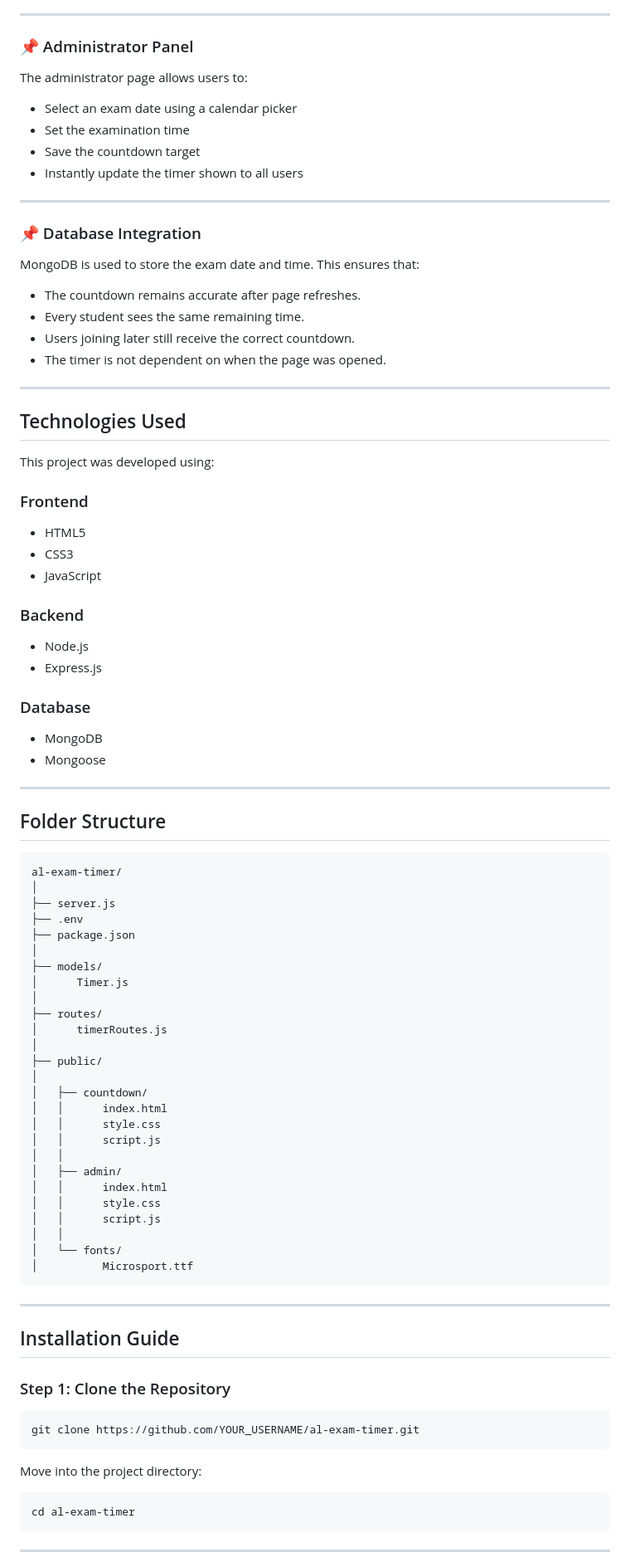
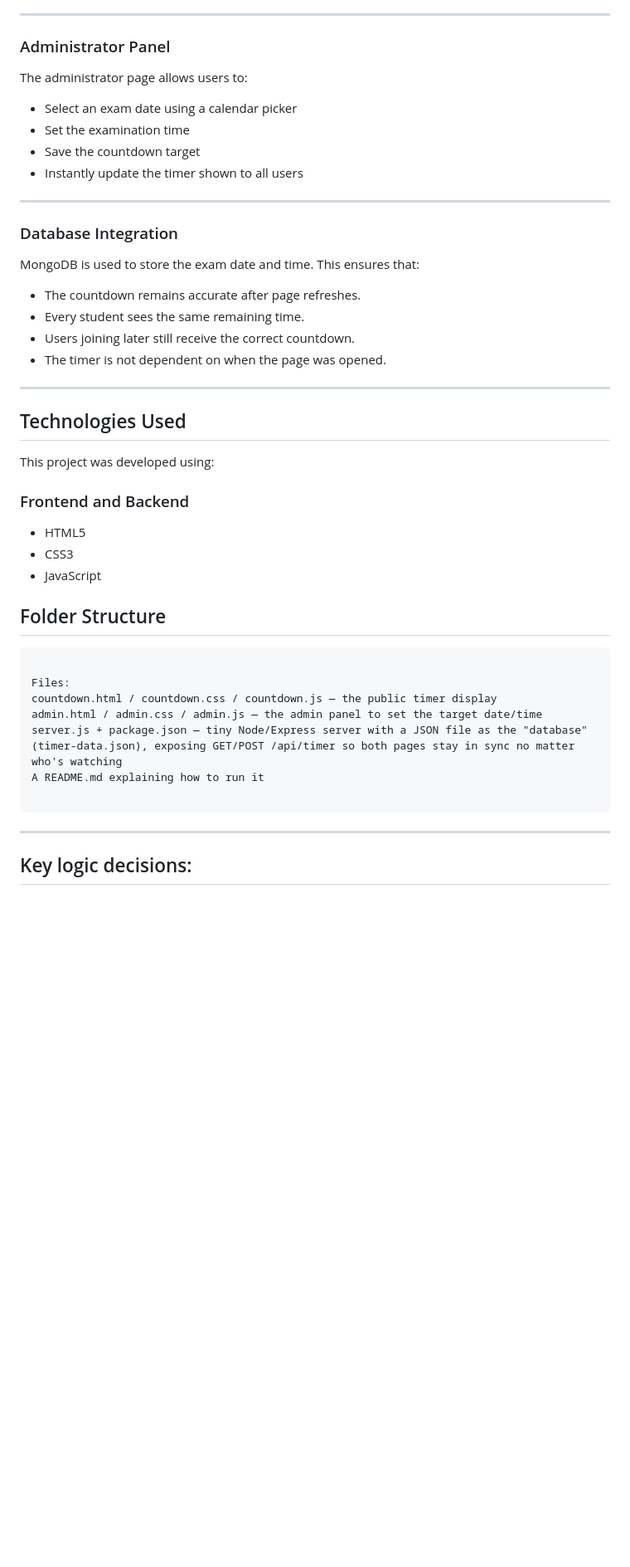
Before and after one commit to lahiru3726/A-L-Timer-Countdown, a Markdown page: README.md, the part around one of its changes. Shown at 83% size. GitHub-like rendering; blank space fills up the shorter version.

Commit message:
Refactor README for better structure and content
Updated more README.md for improved formatting and clarity.

````diff
--- a/README.md
+++ b/README.md
@@ -39,7 +39,7 @@ The countdown page includes:
 
 ---
 
-### 📌 Administrator Panel
+### Administrator Panel
 
 The administrator page allows users to:
 
@@ -50,7 +50,7 @@ The administrator page allows users to:
 
 ---
 
-### 📌 Database Integration
+### Database Integration
 
 MongoDB is used to store the exam date and time. This ensures that:
 
@@ -65,67 +65,24 @@ MongoDB is used to store the exam date and time. This ensures that:
 
 This project was developed using:
 
-### Frontend
+### Frontend and Backend
 - HTML5
 - CSS3
 - JavaScript
 
-### Backend
-- Node.js
-- Express.js
-
-### Database
-- MongoDB
-- Mongoose
-
----
-
 ## Folder Structure
 
 ```text
-al-exam-timer/
-│
-├── server.js
-├── .env
-├── package.json
-│
-├── models/
-│      Timer.js
-│
-├── routes/
-│      timerRoutes.js
-│
-├── public/
-│
-│   ├── countdown/
-│   │      index.html
-│   │      style.css
-│   │      script.js
-│   │
-│   ├── admin/
-│   │      index.html
-│   │      style.css
-│   │      script.js
-│   │
-│   └── fonts/
-│          Microsport.ttf
+
+Files:
+countdown.html / countdown.css / countdown.js — the public timer display
+admin.html / admin.css / admin.js — the admin panel to set the target date/time
+server.js + package.json — tiny Node/Express server with a JSON file as the "database" (timer-data.json), exposing GET/POST /api/timer so both pages stay in sync no matter who's watching
+A README.md explaining how to run it
+
 ```
 
 ---
 
-## Installation Guide
+## Key logic decisions:
 
-### Step 1: Clone the Repository
-
-```bash
-git clone https://github.com/YOUR_USERNAME/al-exam-timer.git
-```
-
-Move into the project directory:
-
-```bash
-cd al-exam-timer
-```
-
----
-
````
Also changed, not shown: other parts of README.md (+12 -46 lines).
